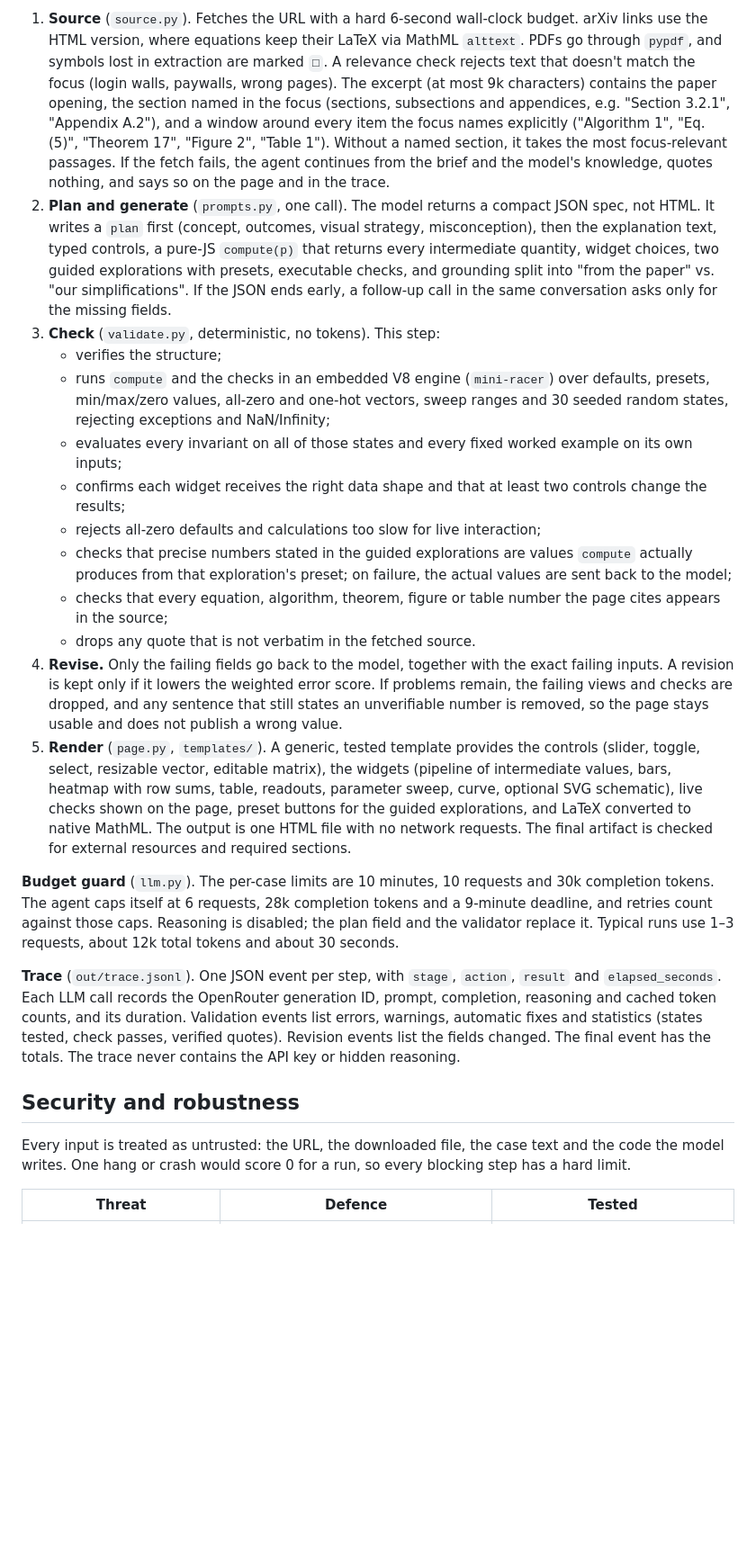
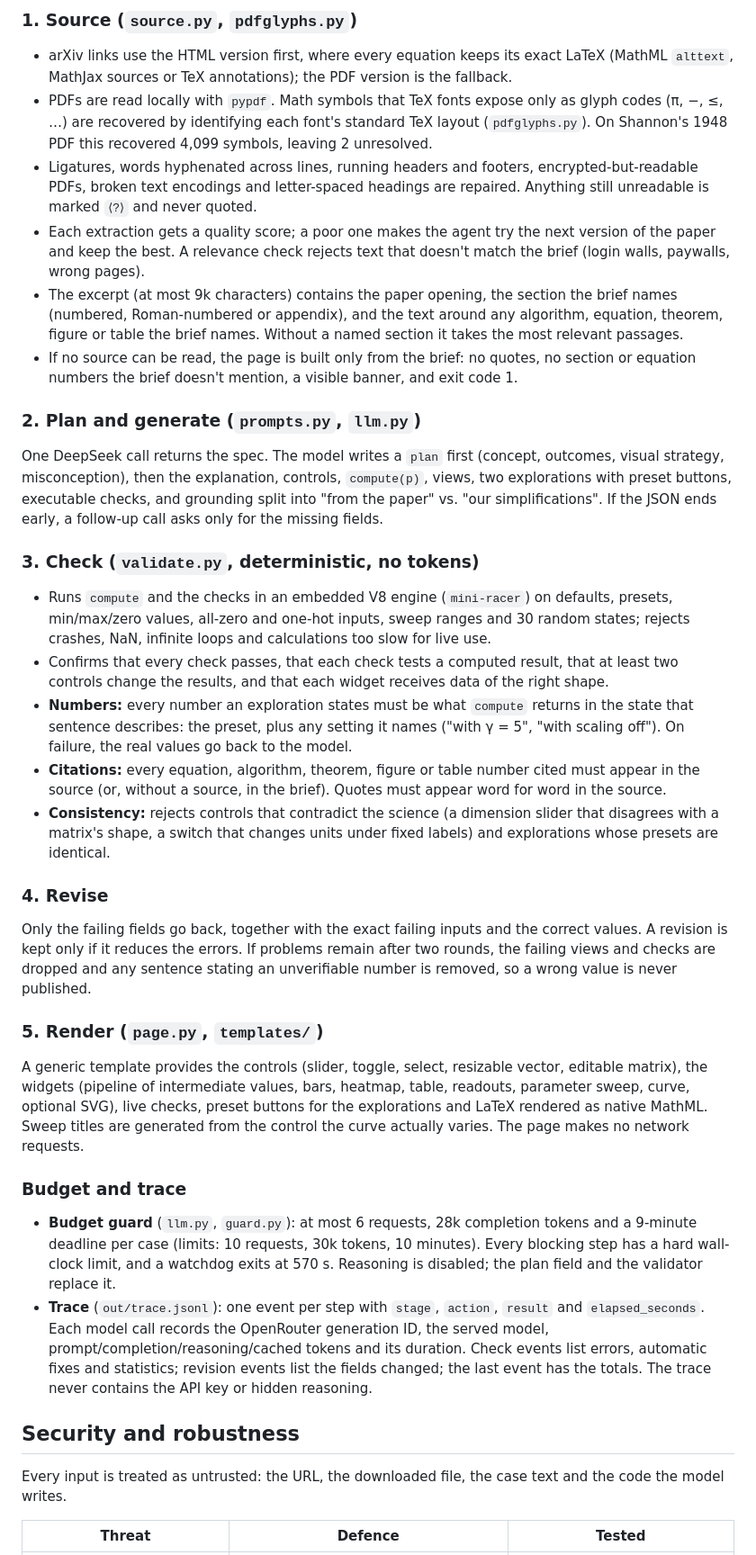
Before and after one commit to assi09/Hackathon_503P, a Markdown page: README.md, the part around one of its changes. Shown at 90% size. Drawn GitHub-style; blank space fills up the shorter version.

Commit message:
Document team, usage, exit codes, pipeline and results

````diff
--- a/README.md
+++ b/README.md
@@ -36,55 +71,64 @@ case.json ─► source.py ─────► LLM call 1 ───────
 ```
 
-1. **Source** (`source.py`). Fetches the URL with a hard 6-second wall-clock budget. arXiv links use the HTML
-   version, where equations keep their LaTeX via MathML `alttext`. PDFs go through `pypdf`, and symbols lost in
-   extraction are marked `□`. A relevance check rejects text that doesn't match the focus (login walls, paywalls,
-   wrong pages). The excerpt (at most 9k characters) contains the paper opening, the section named in the focus
-   (sections, subsections and appendices, e.g. "Section 3.2.1", "Appendix A.2"), and a window around every item the
-   focus names explicitly ("Algorithm 1", "Eq. (5)", "Theorem 17", "Figure 2", "Table 1"). Without a named section,
-   it takes the most focus-relevant passages. If the fetch fails, the agent continues from the brief and the
-   model's knowledge, quotes nothing, and says so on the page and in the trace.
-2. **Plan and generate** (`prompts.py`, one call). The model returns a compact JSON spec, not HTML. It writes a
-   `plan` first (concept, outcomes, visual strategy, misconception), then the explanation text, typed controls,
-   a pure-JS `compute(p)` that returns every intermediate quantity, widget choices, two guided explorations with
-   presets, executable checks, and grounding split into "from the paper" vs. "our simplifications". If the JSON
-   ends early, a follow-up call in the same conversation asks only for the missing fields.
-3. **Check** (`validate.py`, deterministic, no tokens). This step:
-   - verifies the structure;
-   - runs `compute` and the checks in an embedded V8 engine (`mini-racer`) over defaults, presets, min/max/zero
-     values, all-zero and one-hot vectors, sweep ranges and 30 seeded random states, rejecting exceptions and
-     NaN/Infinity;
-   - evaluates every invariant on all of those states and every fixed worked example on its own inputs;
-   - confirms each widget receives the right data shape and that at least two controls change the results;
-   - rejects all-zero defaults and calculations too slow for live interaction;
-   - checks that precise numbers stated in the guided explorations are values `compute` actually produces from that
-     exploration's preset; on failure, the actual values are sent back to the model;
-   - checks that every equation, algorithm, theorem, figure or table number the page cites appears in the source;
-   - drops any quote that is not verbatim in the fetched source.
-4. **Revise.** Only the failing fields go back to the model, together with the exact failing inputs. A revision is
-   kept only if it lowers the weighted error score. If problems remain, the failing views and checks are dropped,
-   and any sentence that still states an unverifiable number is removed, so the page stays usable and does not
-   publish a wrong value.
-5. **Render** (`page.py`, `templates/`). A generic, tested template provides the controls (slider, toggle,
-   select, resizable vector, editable matrix), the widgets (pipeline of intermediate values, bars, heatmap with
-   row sums, table, readouts, parameter sweep, curve, optional SVG schematic), live checks shown on the page,
-   preset buttons for the guided explorations, and LaTeX converted to native MathML. The output is one HTML file
-   with no network requests. The final artifact is checked for external resources and required sections.
+### 1. Source (`source.py`, `pdfglyphs.py`)
+- arXiv links use the HTML version first, where every equation keeps its exact LaTeX (MathML `alttext`, MathJax
+  sources or TeX annotations); the PDF version is the fallback.
+- PDFs are read locally with `pypdf`. Math symbols that TeX fonts expose only as glyph codes (π, −, ≤, …) are
+  recovered by identifying each font's standard TeX layout (`pdfglyphs.py`). On Shannon's 1948 PDF this
+  recovered 4,099 symbols, leaving 2 unresolved.
+- Ligatures, words hyphenated across lines, running headers and footers, encrypted-but-readable PDFs, broken text
+  encodings and letter-spaced headings are repaired. Anything still unreadable is marked `⟨?⟩` and never quoted.
+- Each extraction gets a quality score; a poor one makes the agent try the next version of the paper and keep the
+  best. A relevance check rejects text that doesn't match the brief (login walls, paywalls, wrong pages).
+- The excerpt (at most 9k characters) contains the paper opening, the section the brief names (numbered,
+  Roman-numbered or appendix), and the text around any algorithm, equation, theorem, figure or table the brief
+  names. Without a named section it takes the most relevant passages.
+- If no source can be read, the page is built only from the brief: no quotes, no section or equation numbers the
+  brief doesn't mention, a visible banner, and exit code 1.
 
-**Budget guard** (`llm.py`). The per-case limits are 10 minutes, 10 requests and 30k completion tokens. The agent
-caps itself at 6 requests, 28k completion tokens and a 9-minute deadline, and retries count against those caps.
-Reasoning is disabled; the plan field and the validator replace it. Typical runs use 1–3 requests, about 12k
-total tokens and about 30 seconds.
+### 2. Plan and generate (`prompts.py`, `llm.py`)
+One DeepSeek call returns the spec. The model writes a `plan` first (concept, outcomes, visual strategy,
+misconception), then the explanation, controls, `compute(p)`, views, two explorations with preset buttons,
+executable checks, and grounding split into "from the paper" vs. "our simplifications". If the JSON ends early, a
+follow-up call asks only for the missing fields.
 
-**Trace** (`out/trace.jsonl`). One JSON event per step, with `stage`, `action`, `result` and `elapsed_seconds`.
-Each LLM call records the OpenRouter generation ID, prompt, completion, reasoning and cached token counts, and its
-duration. Validation events list errors, warnings, automatic fixes and statistics (states tested, check passes,
-verified quotes). Revision events list the fields changed. The final event has the totals. The trace never
-contains the API key or hidden reasoning.
+### 3. Check (`validate.py`, deterministic, no tokens)
+- Runs `compute` and the checks in an embedded V8 engine (`mini-racer`) on defaults, presets, min/max/zero
+  values, all-zero and one-hot inputs, sweep ranges and 30 random states; rejects crashes, NaN, infinite loops
+  and calculations too slow for live use.
+- Confirms that every check passes, that each check tests a computed result, that at least two controls change
+  the results, and that each widget receives data of the right shape.
+- **Numbers:** every number an exploration states must be what `compute` returns in the state that sentence
+  describes: the preset, plus any setting it names ("with γ = 5", "with scaling off"). On failure, the real
+  values go back to the model.
+- **Citations:** every equation, algorithm, theorem, figure or table number cited must appear in the source (or,
+  without a source, in the brief). Quotes must appear word for word in the source.
+- **Consistency:** rejects controls that contradict the science (a dimension slider that disagrees with a
+  matrix's shape, a switch that changes units under fixed labels) and explorations whose presets are identical.
+
+### 4. Revise
+Only the failing fields go back, together with the exact failing inputs and the correct values. A revision is
+kept only if it reduces the errors. If problems remain after two rounds, the failing views and checks are
+dropped and any sentence stating an unverifiable number is removed, so a wrong value is never published.
+
+### 5. Render (`page.py`, `templates/`)
+A generic template provides the controls (slider, toggle, select, resizable vector, editable matrix), the
+widgets (pipeline of intermediate values, bars, heatmap, table, readouts, parameter sweep, curve, optional SVG),
+live checks, preset buttons for the explorations and LaTeX rendered as native MathML. Sweep titles are generated
+from the control the curve actually varies. The page makes no network requests.
+
+### Budget and trace
+- **Budget guard** (`llm.py`, `guard.py`): at most 6 requests, 28k completion tokens and a 9-minute deadline per
+  case (limits: 10 requests, 30k tokens, 10 minutes). Every blocking step has a hard wall-clock limit, and a
+  watchdog exits at 570 s. Reasoning is disabled; the plan field and the validator replace it.
+- **Trace** (`out/trace.jsonl`): one event per step with `stage`, `action`, `result` and `elapsed_seconds`. Each
+  model call records the OpenRouter generation ID, the served model, prompt/completion/reasoning/cached tokens and
+  its duration. Check events list errors, automatic fixes and statistics; revision events list the fields
+  changed; the last event has the totals. The trace never contains the API key or hidden reasoning.
 
 ## Security and robustness
 
 Every input is treated as untrusted: the URL, the downloaded file, the case text and the code the model writes.
-One hang or crash would score 0 for a run, so every blocking step has a hard limit.
 
 | Threat | Defence | Tested |
 |---|---|---|
````
Also changed, not shown: other parts of README.md (+91 -49 lines).
